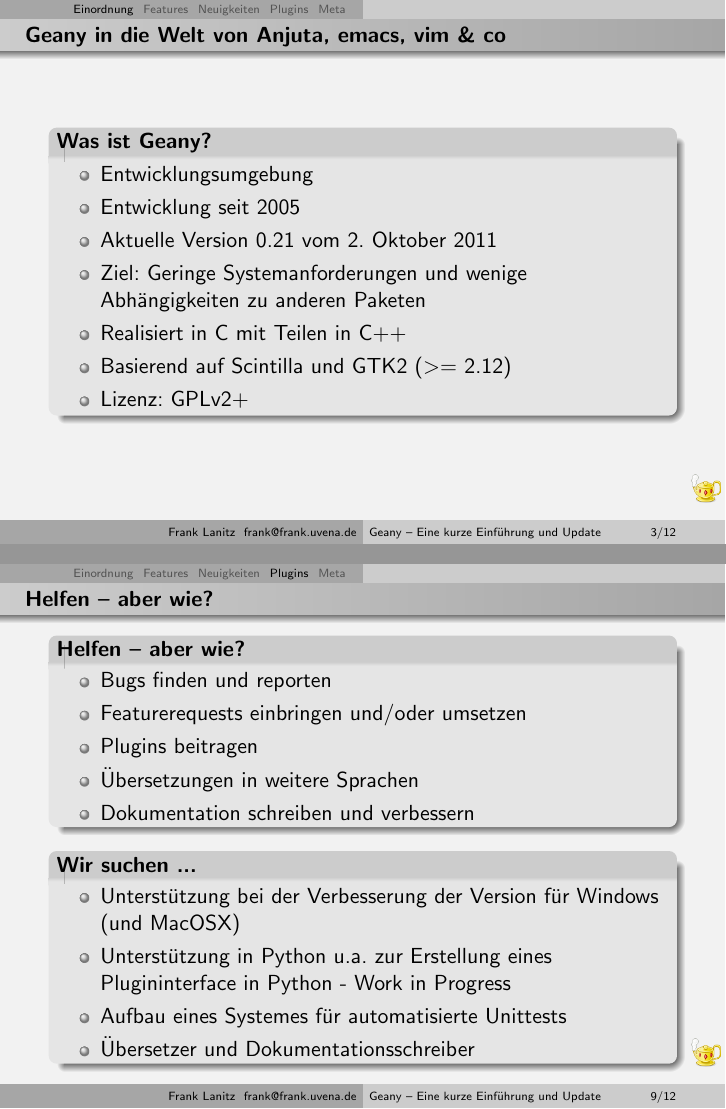
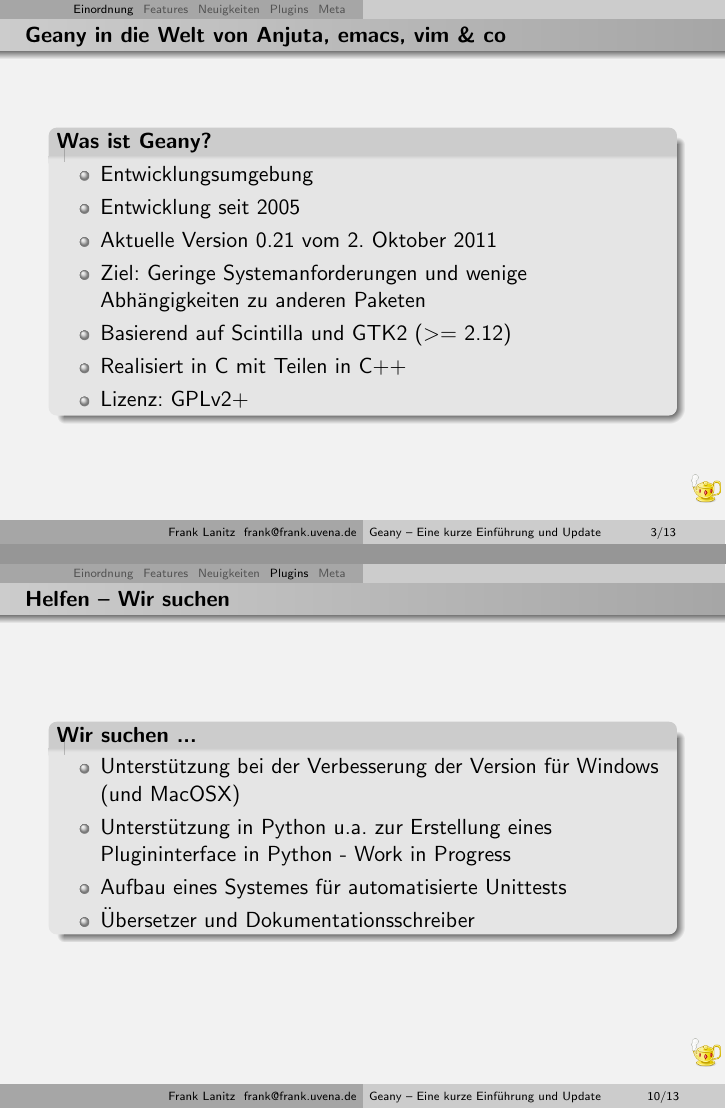
Before and after one commit to geany/talks, LaTeX slides (german/geany.tex, which reads german/include/einordnung.tex, german/include/support.tex): pages 3 and 13 of 16 before the commit and pages 3 and 10 of 13 after it, joined at a grey line. Compiled offline with pdfLaTeX.

Commit message:
Resorting of basic facts of Geany

```diff
--- a/german/include/einordnung.tex
+++ b/german/include/einordnung.tex
@@ -8,8 +8,8 @@
 			\item Aktuelle Version 0.21 vom 2. Oktober 2011
 			\item Ziel: Geringe Systemanforderungen und wenige
 				  Abhängigkeiten zu anderen Paketen
+			\item Basierend auf Scintilla und GTK2 ($>=$ 2.12)
 			\item Realisiert in C mit Teilen in C++
-			\item Basierend auf Scintilla und GTK2 ($>=$ 2.12)
 			\item Lizenz: GPLv2+
 		\end{itemize}
 	\end{block}
--- a/german/include/support.tex
+++ b/german/include/support.tex
@@ -9,17 +9,16 @@
 			\item Dokumentation schreiben und verbessern
 		\end{itemize}
 	\end{block}
-	\pause
+\end{frame}
+\begin{frame}
+	\frametitle{Helfen -- Wir suchen}
 	\begin{block}{Wir suchen ... }
 		\begin{itemize}
 			\item Unterstützung bei der Verbesserung der Version für
 				  Windows (und MacOSX)
-			\pause
 			\item Unterstützung in Python u.a. zur Erstellung eines
 				  Plugininterface in Python - Work in Progress
-			\pause
 			\item Aufbau eines Systemes für automatisierte Unittests
-			\pause
 			\item Übersetzer und Dokumentationsschreiber
 		\end{itemize}
 	\end{block}
```
